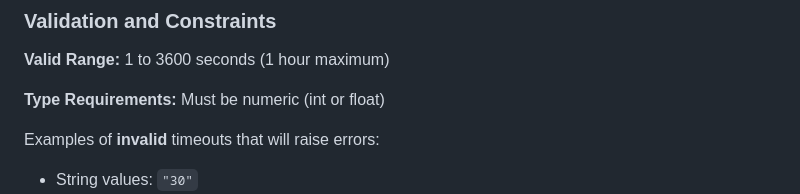
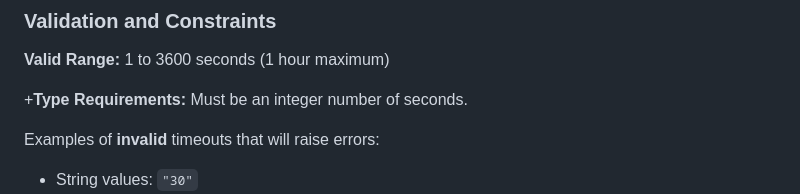
Before and after one commit to lfnovo/content-core, a Markdown page: docs/usage.md, the part around the change. Rendered like a GitHub page.

Commit message:
Update docs/usage.md
Co-authored-by: cubic-dev-ai[bot] <191113872+cubic-dev-ai[bot]@users.noreply.github.com>

```diff
--- a/docs/usage.md
+++ b/docs/usage.md
@@ -649,7 +649,7 @@ ESPERANTO_STT_TIMEOUT=3600
 
 **Valid Range:** 1 to 3600 seconds (1 hour maximum)
 
-**Type Requirements:** Must be numeric (int or float)
++**Type Requirements:** Must be an integer number of seconds.
 
 Examples of **invalid** timeouts that will raise errors:
 - String values: `"30"`
```
